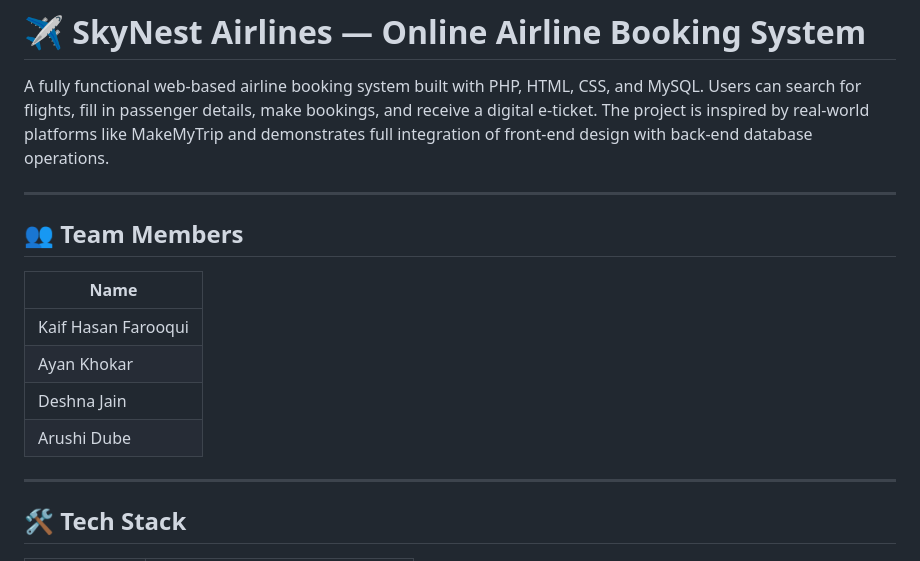
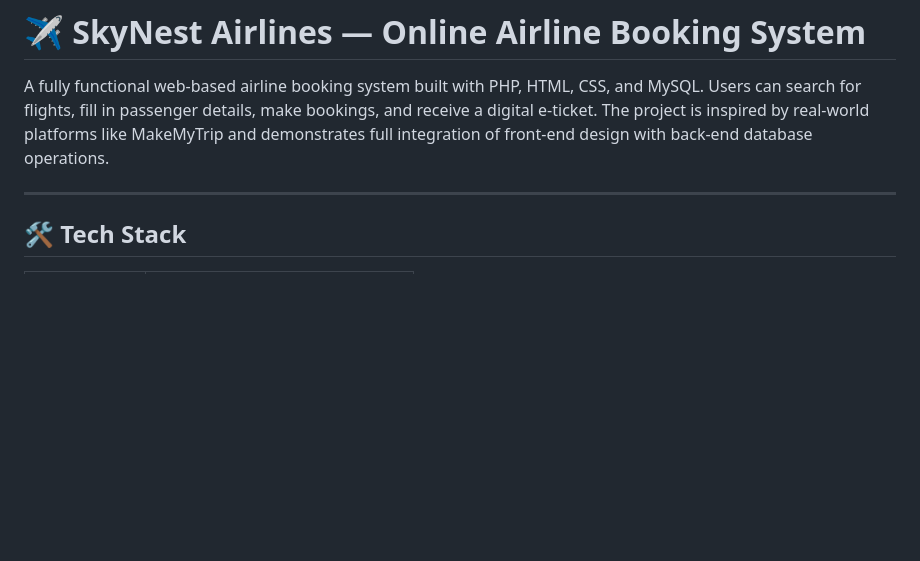
Before and after one commit to kaifhasan22/Airline-Booking-System, a Markdown page: README.md, the part around the change. GitHub-like rendering; blank space fills up the shorter version.

Commit message:
Updated README
Removed team members section from the README.

```diff
--- a/README.md
+++ b/README.md
@@ -1,17 +1,6 @@
 # ✈️ SkyNest Airlines — Online Airline Booking System
 
 A fully functional web-based airline booking system built with PHP, HTML, CSS, and MySQL. Users can search for flights, fill in passenger details, make bookings, and receive a digital e-ticket. The project is inspired by real-world platforms like MakeMyTrip and demonstrates full integration of front-end design with back-end database operations.
-
----
-
-## 👥 Team Members
-
-| Name |
-|------|
-|Kaif Hasan Farooqui |
-|Ayan Khokar |
-|Deshna Jain |
-|Arushi Dube |
 
 ---
 
```
